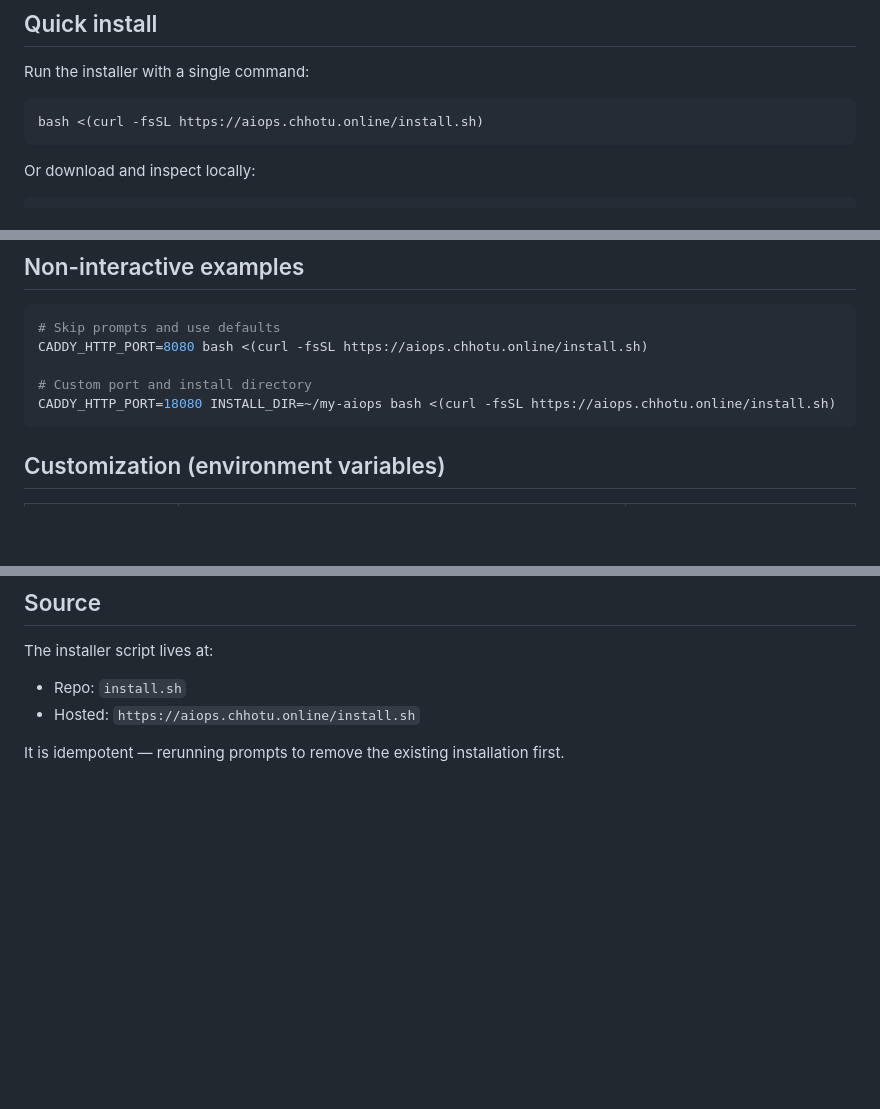
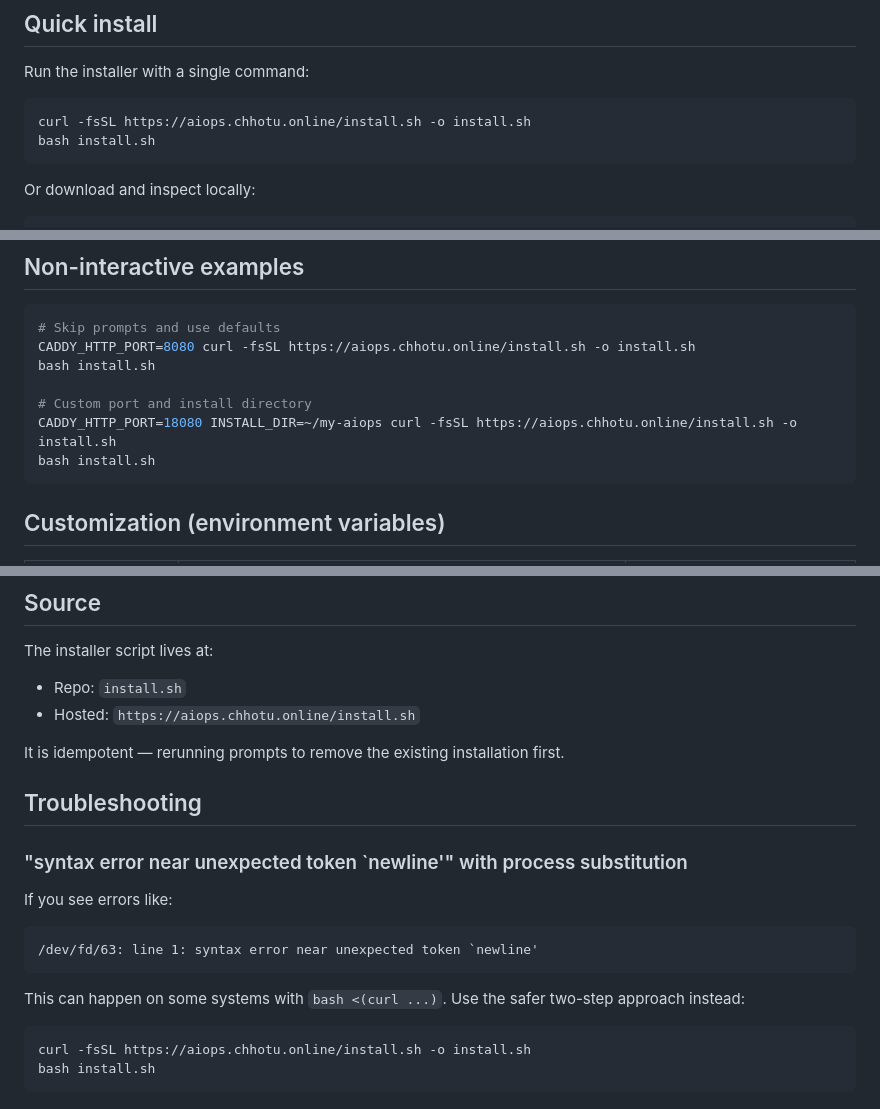
Before and after one commit to chhotu-claw/ai-ops-starter-kit, a Markdown page: docs/INSTALLER.md, 3 parts joined by grey strips. Drawn GitHub-style; blank space fills up the shorter version.

Commit message:
docs: add troubleshooting note for process substitution issue

````diff
--- a/docs/INSTALLER.md
+++ b/docs/INSTALLER.md
@@ -3,7 +3,8 @@
 ## Quick install
 Run the installer with a single command:
 ```bash
-bash <(curl -fsSL https://aiops.chhotu.online/install.sh)
+curl -fsSL https://aiops.chhotu.online/install.sh -o install.sh
+bash install.sh
 ```
 
 Or download and inspect locally:
@@ -33,10 +34,12 @@ make doctor
 ## Non-interactive examples
 ```bash
 # Skip prompts and use defaults
-CADDY_HTTP_PORT=8080 bash <(curl -fsSL https://aiops.chhotu.online/install.sh)
+CADDY_HTTP_PORT=8080 curl -fsSL https://aiops.chhotu.online/install.sh -o install.sh
+bash install.sh
 
 # Custom port and install directory
-CADDY_HTTP_PORT=18080 INSTALL_DIR=~/my-aiops bash <(curl -fsSL https://aiops.chhotu.online/install.sh)
+CADDY_HTTP_PORT=18080 INSTALL_DIR=~/my-aiops curl -fsSL https://aiops.chhotu.online/install.sh -o install.sh
+bash install.sh
 ```
 
 ## Customization (environment variables)
@@ -137,3 +141,16 @@ The installer script lives at:
 - Hosted: `https://aiops.chhotu.online/install.sh`
 
 It is idempotent — rerunning prompts to remove the existing installation first.
+
+## Troubleshooting
+
+### "syntax error near unexpected token \`newline'" with process substitution
+If you see errors like:
+```
+/dev/fd/63: line 1: syntax error near unexpected token `newline'
+```
+This can happen on some systems with `bash <(curl ...)`. Use the safer two-step approach instead:
+```bash
+curl -fsSL https://aiops.chhotu.online/install.sh -o install.sh
+bash install.sh
+```
````
Also changed, not shown: other parts of docs/INSTALLER.md (+2 -1 lines).
